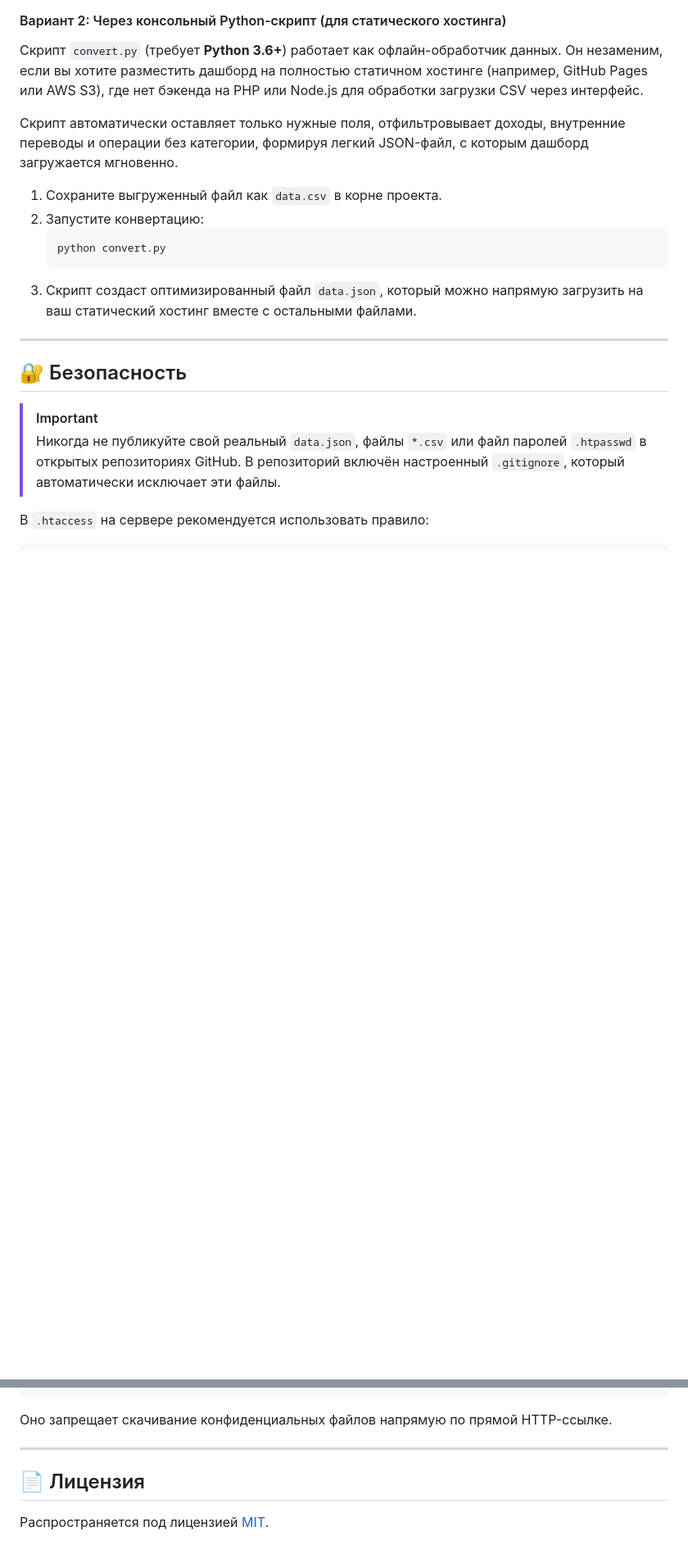
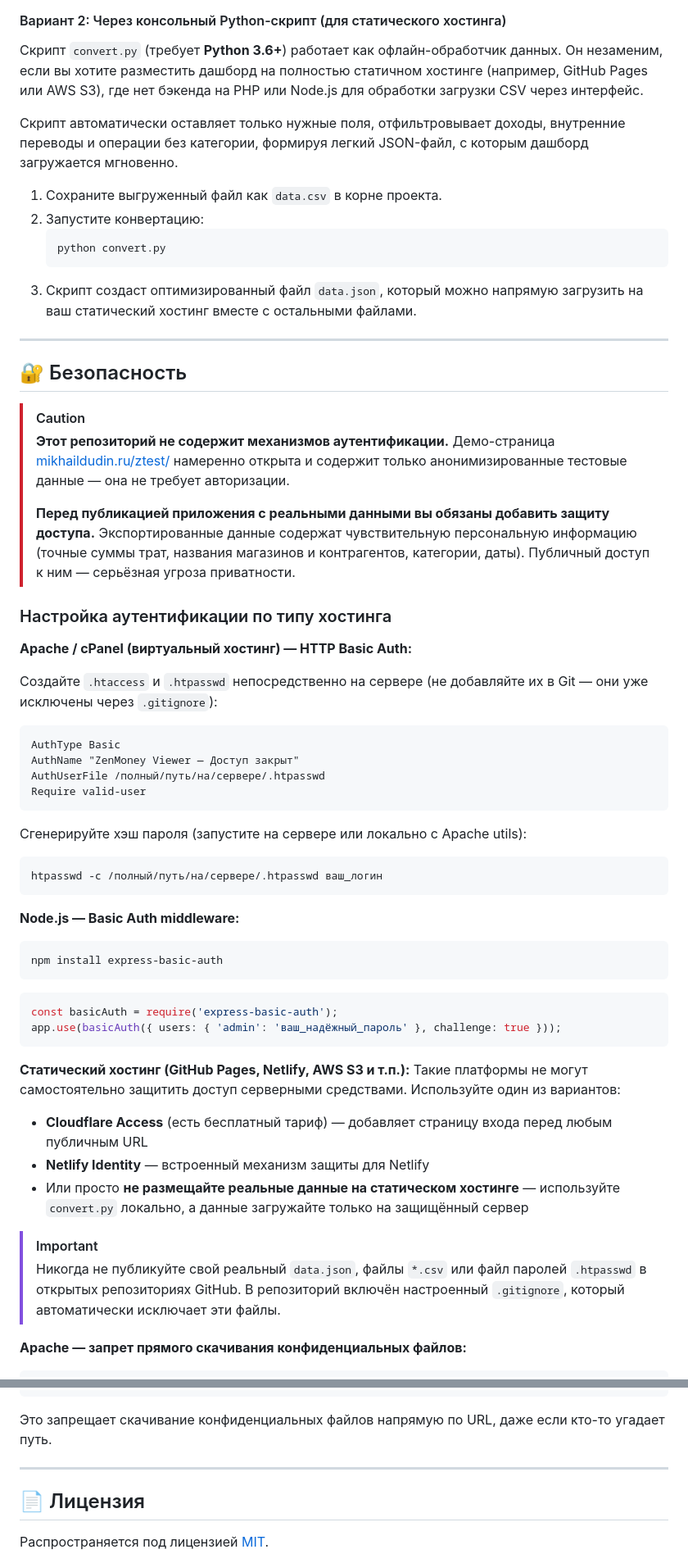
Before and after one commit to mikedudin/zenmoney-viewer, a Markdown page: README.ru.md, 2 parts joined by grey strips. Shown at 82% size. GitHub-like rendering; blank space fills up the shorter version.

Commit message:
docs: add strict authentication requirement and security/privacy disclaimer to both READMEs

````diff
--- a/README.ru.md
+++ b/README.ru.md
@@ -131,8 +145,46 @@ php -S localhost:8000
 
 ## 🔐 Безопасность
 
+> [!CAUTION]
+> **Этот репозиторий не содержит механизмов аутентификации.** Демо-страница [mikhaildudin.ru/ztest/](https://mikhaildudin.ru/ztest/) намеренно открыта и содержит только анонимизированные тестовые данные — она не требует авторизации.
+>
+> **Перед публикацией приложения с реальными данными вы обязаны добавить защиту доступа.** Экспортированные данные содержат чувствительную персональную информацию (точные суммы трат, названия магазинов и контрагентов, категории, даты). Публичный доступ к ним — серьёзная угроза приватности.
+
+### Настройка аутентификации по типу хостинга
+
+**Apache / cPanel (виртуальный хостинг) — HTTP Basic Auth:**
+
+Создайте `.htaccess` и `.htpasswd` непосредственно на сервере (не добавляйте их в Git — они уже исключены через `.gitignore`):
+
+```apache
+AuthType Basic
+AuthName "ZenMoney Viewer — Доступ закрыт"
+AuthUserFile /полный/путь/на/сервере/.htpasswd
+Require valid-user
+```
+
+Сгенерируйте хэш пароля (запустите на сервере или локально с Apache utils):
+```bash
+htpasswd -c /полный/путь/на/сервере/.htpasswd ваш_логин
+```
+
+**Node.js — Basic Auth middleware:**
+```bash
+npm install express-basic-auth
+```
+```js
+const basicAuth = require('express-basic-auth');
+app.use(basicAuth({ users: { 'admin': 'ваш_надёжный_пароль' }, challenge: true }));
+```
+
+**Статический хостинг (GitHub Pages, Netlify, AWS S3 и т.п.):**
+Такие платформы не могут самостоятельно защитить доступ серверными средствами. Используйте один из вариантов:
+- **Cloudflare Access** (есть бесплатный тариф) — добавляет страницу входа перед любым публичным URL
+- **Netlify Identity** — встроенный механизм защиты для Netlify
+- Или просто **не размещайте реальные данные на статическом хостинге** — используйте `convert.py` локально, а данные загружайте только на защищённый сервер
+
 > [!IMPORTANT]
 > Никогда не публикуйте свой реальный `data.json`, файлы `*.csv` или файл паролей `.htpasswd` в открытых репозиториях GitHub. В репозиторий включён настроенный `.gitignore`, который автоматически исключает эти файлы.
 
-В `.htaccess` на сервере рекомендуется использовать правило:
+**Apache — запрет прямого скачивания конфиденциальных файлов:**
 ```apache
@@ -140,7 +192,7 @@ php -S localhost:8000
     Require all denied
 </FilesMatch>
 ```
-Оно запрещает скачивание конфиденциальных файлов напрямую по прямой HTTP-ссылке.
+Это запрещает скачивание конфиденциальных файлов напрямую по URL, даже если кто-то угадает путь.
 
 ---
 
````
Also changed, not shown: other parts of README.ru.md (+15 -1 lines).
